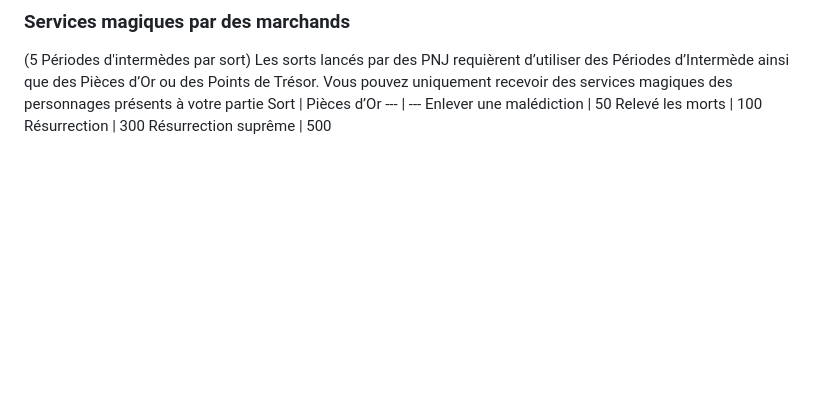
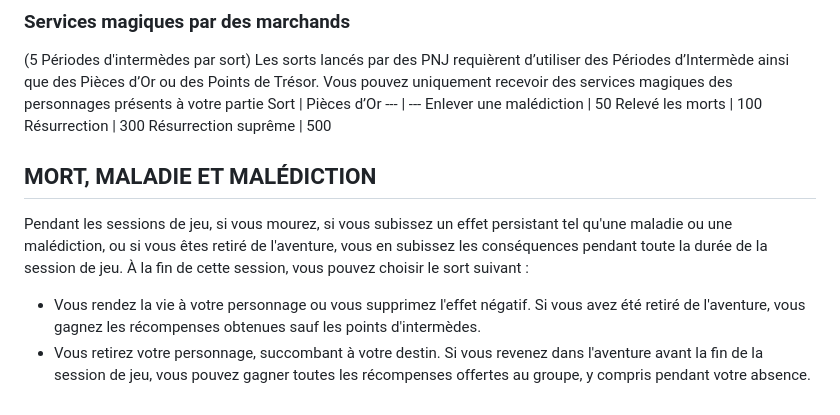
Before and after one commit to TerresPerdues/Terresperdues, a Markdown page: Temp/GuideDuJoueur.md, the part around the change. GitHub-like rendering; blank space fills up the shorter version.

```diff
--- a/Temp/GuideDuJoueur.md
+++ b/Temp/GuideDuJoueur.md
@@ -199,3 +199,10 @@ Enlever une malédiction | 50
 Relevé les morts | 100
 Résurrection | 300
 Résurrection suprême | 500
+
+
+## MORT, MALADIE ET MALÉDICTION
+Pendant les sessions de jeu, si vous mourez, si vous subissez un effet persistant tel qu'une maladie ou une malédiction, ou si vous êtes retiré de l'aventure, vous en subissez les conséquences pendant toute la durée de la session de jeu. À la fin de cette session, vous pouvez choisir le sort suivant :
+- Vous rendez la vie à votre personnage ou vous supprimez l'effet négatif. Si vous avez été retiré de l'aventure, vous gagnez les récompenses obtenues sauf les points d'intermèdes.
+- Vous retirez votre personnage, succombant à votre destin.
+Si vous revenez dans l'aventure avant la fin de la session de jeu, vous pouvez gagner toutes les récompenses offertes au groupe, y compris pendant votre absence.
```
